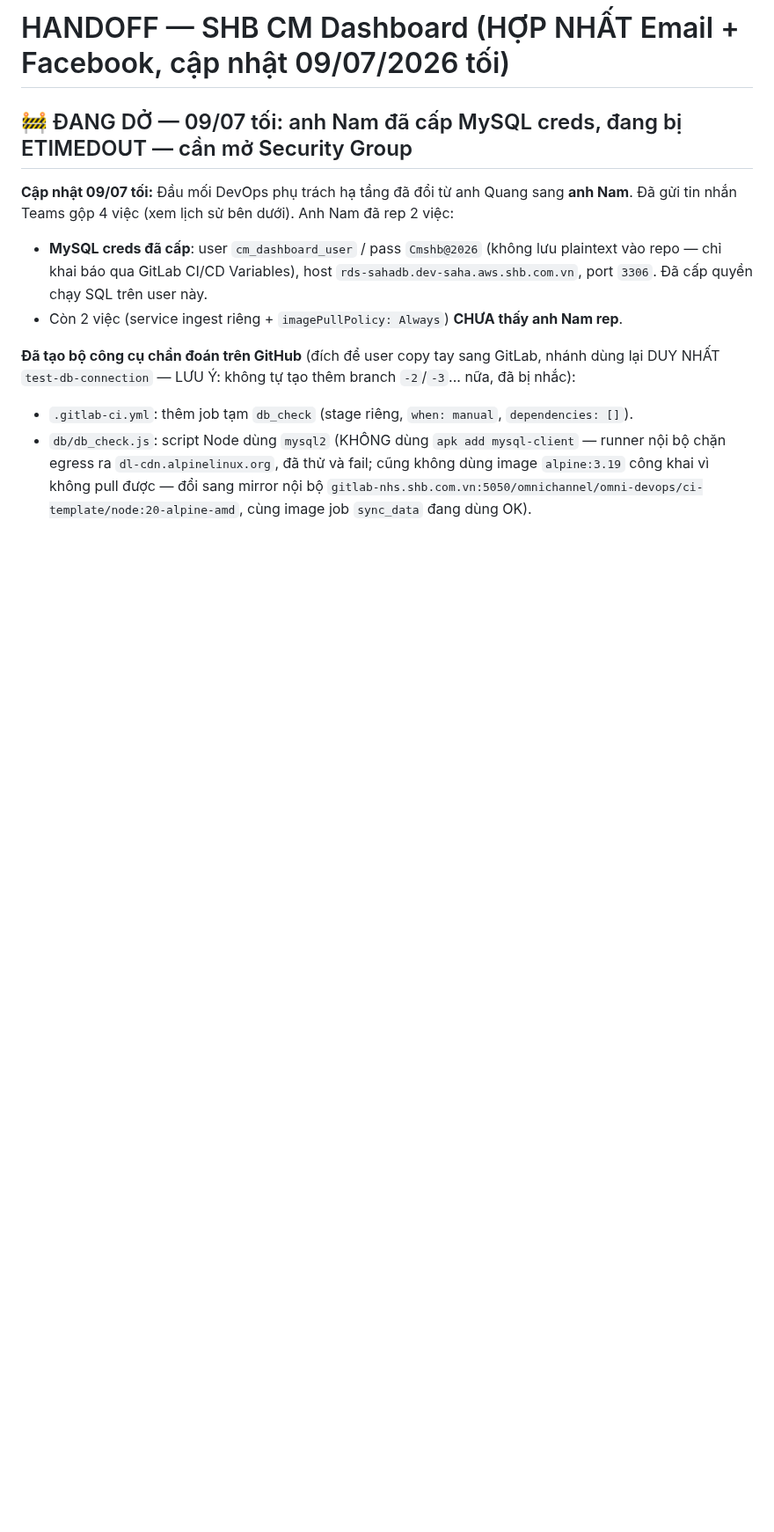
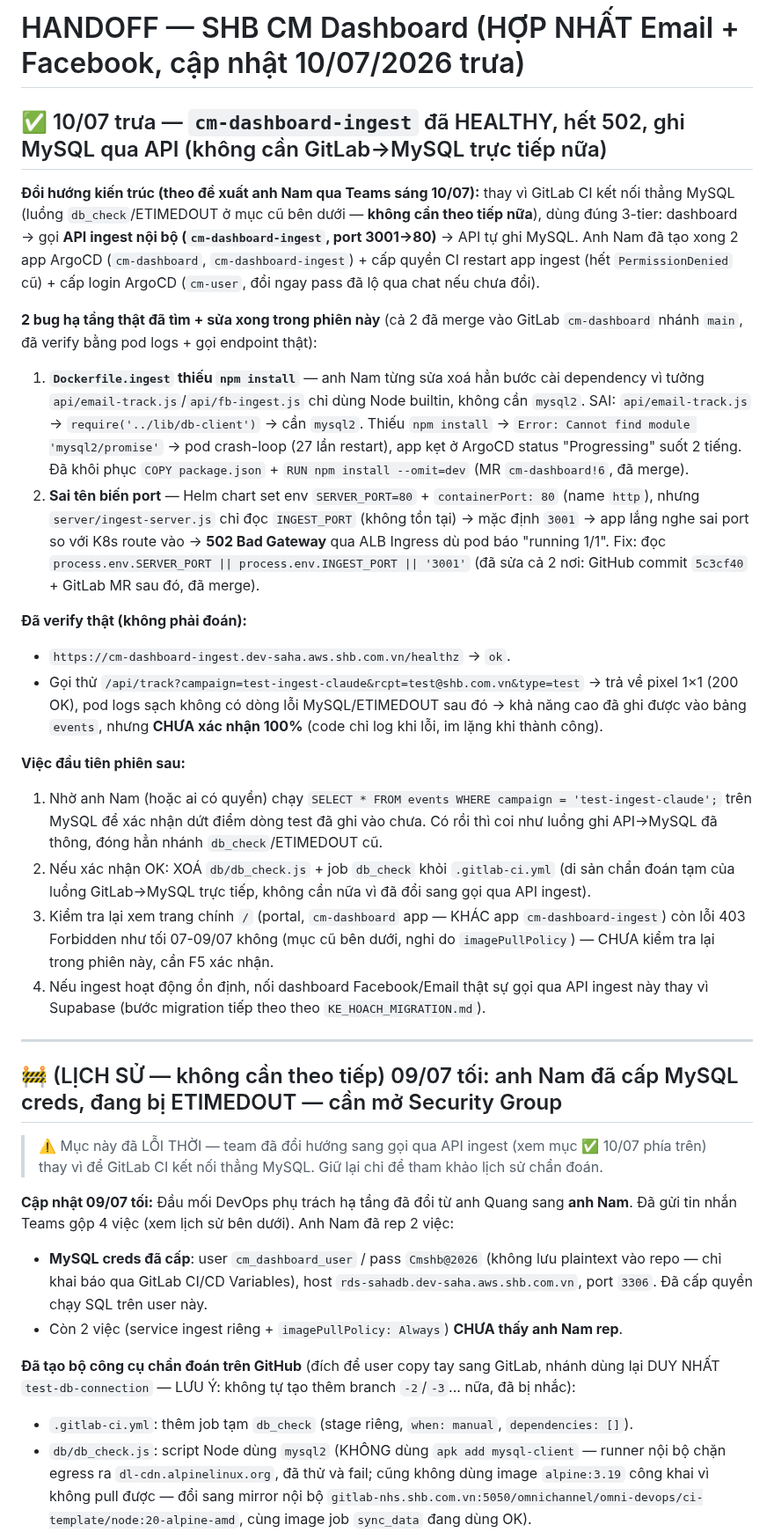
Before and after one commit to Chapter-CM/shb-dashboard-media, a Markdown page: HANDOFF.md, the part around the change. Shown at 88% size. Rendered like a GitHub page; blank space fills up the shorter version.

Commit message:
HANDOFF 10/07 trua: cm-dashboard-ingest da Healthy, het 502
Ghi lai 2 bug ha tang da sua trong phien (Dockerfile.ingest thieu
npm install, sai ten bien SERVER_PORT), doi huong kien truc sang goi
qua API ingest thay vi GitLab noi thang MySQL, va viec can lam tiep.

```diff
--- a/HANDOFF.md
+++ b/HANDOFF.md
@@ -1,6 +1,52 @@
-# HANDOFF — SHB CM Dashboard (HỢP NHẤT Email + Facebook, cập nhật 09/07/2026 tối)
+# HANDOFF — SHB CM Dashboard (HỢP NHẤT Email + Facebook, cập nhật 10/07/2026 trưa)
 
-## 🚧 ĐANG DỞ — 09/07 tối: anh Nam đã cấp MySQL creds, đang bị ETIMEDOUT — cần mở Security Group
+## ✅ 10/07 trưa — `cm-dashboard-ingest` đã HEALTHY, hết 502, ghi MySQL qua API (không cần GitLab→MySQL trực tiếp nữa)
+
+**Đổi hướng kiến trúc (theo đề xuất anh Nam qua Teams sáng 10/07):** thay vì GitLab CI kết nối
+thẳng MySQL (luồng `db_check`/ETIMEDOUT ở mục cũ bên dưới — **không cần theo tiếp nữa**), dùng
+đúng 3-tier: dashboard → gọi **API ingest nội bộ (`cm-dashboard-ingest`, port 3001→80)** → API
+tự ghi MySQL. Anh Nam đã tạo xong 2 app ArgoCD (`cm-dashboard`, `cm-dashboard-ingest`) + cấp quyền
+CI restart app ingest (hết `PermissionDenied` cũ) + cấp login ArgoCD (`cm-user`, đổi ngay pass đã
+lộ qua chat nếu chưa đổi).
+
+**2 bug hạ tầng thật đã tìm + sửa xong trong phiên này** (cả 2 đã merge vào GitLab `cm-dashboard`
+nhánh `main`, đã verify bằng pod logs + gọi endpoint thật):
+1. **`Dockerfile.ingest` thiếu `npm install`** — anh Nam từng sửa xoá hẳn bước cài dependency vì
+   tưởng `api/email-track.js`/`api/fb-ingest.js` chỉ dùng Node builtin, không cần `mysql2`. SAI:
+   `api/email-track.js` → `require('../lib/db-client')` → cần `mysql2`. Thiếu `npm install` →
+   `Error: Cannot find module 'mysql2/promise'` → pod crash-loop (27 lần restart), app kẹt ở
+   ArgoCD status "Progressing" suốt 2 tiếng. Đã khôi phục `COPY package.json` + `RUN npm install
+   --omit=dev` (MR `cm-dashboard!6`, đã merge).
+2. **Sai tên biến port** — Helm chart set env `SERVER_PORT=80` + `containerPort: 80` (name
+   `http`), nhưng `server/ingest-server.js` chỉ đọc `INGEST_PORT` (không tồn tại) → mặc định
+   `3001` → app lắng nghe sai port so với K8s route vào → **502 Bad Gateway** qua ALB Ingress dù
+   pod báo "running 1/1". Fix: đọc `process.env.SERVER_PORT || process.env.INGEST_PORT || '3001'`
+   (đã sửa cả 2 nơi: GitHub commit `5c3cf40` + GitLab MR sau đó, đã merge).
+
+**Đã verify thật (không phải đoán):**
+- `https://cm-dashboard-ingest.dev-saha.aws.shb.com.vn/healthz` → `ok`.
+- Gọi thử `/api/track?campaign=test-ingest-claude&rcpt=test@shb.com.vn&type=test` → trả về pixel
+  1×1 (200 OK), pod logs sạch không có dòng lỗi MySQL/ETIMEDOUT sau đó → khả năng cao đã ghi được
+  vào bảng `events`, nhưng **CHƯA xác nhận 100%** (code chỉ log khi lỗi, im lặng khi thành công).
+
+**Việc đầu tiên phiên sau:**
+1. Nhờ anh Nam (hoặc ai có quyền) chạy `SELECT * FROM events WHERE campaign =
+   'test-ingest-claude';` trên MySQL để xác nhận dứt điểm dòng test đã ghi vào chưa. Có rồi thì
+   coi như luồng ghi API→MySQL đã thông, đóng hẳn nhánh `db_check`/ETIMEDOUT cũ.
+2. Nếu xác nhận OK: XOÁ `db/db_check.js` + job `db_check` khỏi `.gitlab-ci.yml` (di sản chẩn đoán
+   tạm của luồng GitLab→MySQL trực tiếp, không cần nữa vì đã đổi sang gọi qua API ingest).
+3. Kiểm tra lại xem trang chính `/` (portal, `cm-dashboard` app — KHÁC app `cm-dashboard-ingest`)
+   còn lỗi 403 Forbidden như tối 07-09/07 không (mục cũ bên dưới, nghi do `imagePullPolicy`) —
+   CHƯA kiểm tra lại trong phiên này, cần F5 xác nhận.
+4. Nếu ingest hoạt động ổn định, nối dashboard Facebook/Email thật sự gọi qua API ingest này thay
+   vì Supabase (bước migration tiếp theo theo `KE_HOACH_MIGRATION.md`).
+
+---
+
+## 🚧 (LỊCH SỬ — không cần theo tiếp) 09/07 tối: anh Nam đã cấp MySQL creds, đang bị ETIMEDOUT — cần mở Security Group
+
+> ⚠️ Mục này đã LỖI THỜI — team đã đổi hướng sang gọi qua API ingest (xem mục ✅ 10/07 phía trên)
+> thay vì để GitLab CI kết nối thẳng MySQL. Giữ lại chỉ để tham khảo lịch sử chẩn đoán.
 
 **Cập nhật 09/07 tối:** Đầu mối DevOps phụ trách hạ tầng đã đổi từ anh Quang sang **anh Nam**.
 Đã gửi tin nhắn Teams gộp 4 việc (xem lịch sử bên dưới). Anh Nam đã rep 2 việc:
```
